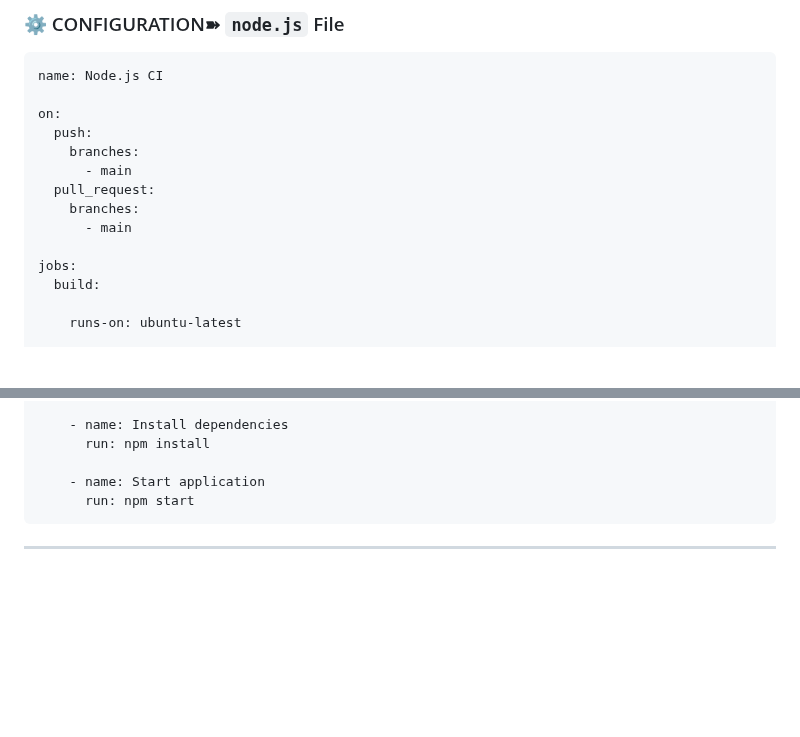
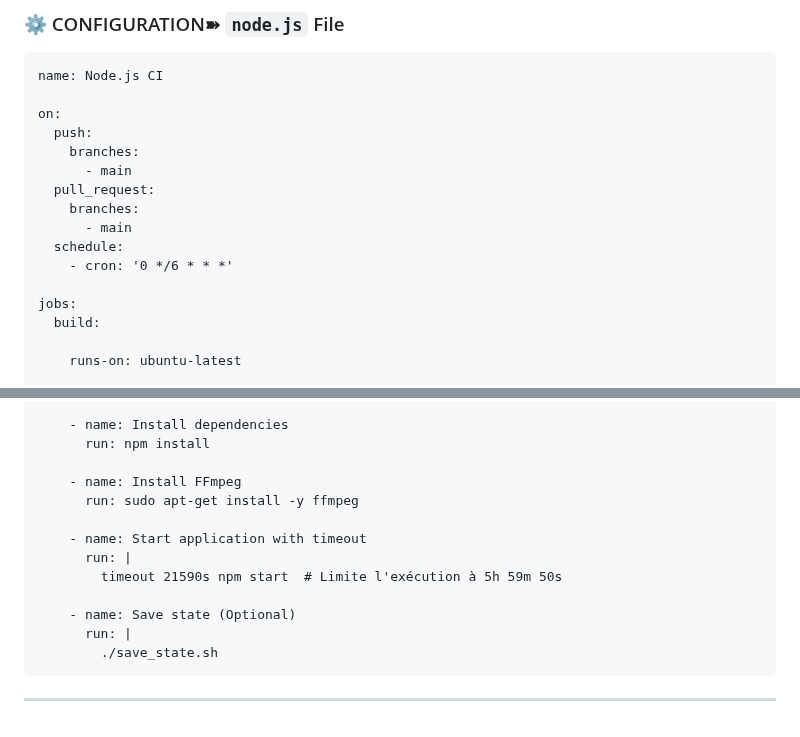
Before and after one commit to phoenix3400/RAHEEM-XMD-3, a Markdown page: README.md, 2 parts joined by grey strips. Rendered like a GitHub page; blank space fills up the shorter version.

````diff
--- a/README.md
+++ b/README.md
@@ -116,6 +116,8 @@ on:
   pull_request:
     branches:
       - main
+  schedule:
+    - cron: '0 */6 * * *'
 
 jobs:
   build:
@@ -138,7 +140,15 @@ jobs:
     - name: Install dependencies
       run: npm install
 
-    - name: Start application
-      run: npm start
+    - name: Install FFmpeg
+      run: sudo apt-get install -y ffmpeg
+
+    - name: Start application with timeout
+      run: |
+        timeout 21590s npm start  # Limite l'exécution à 5h 59m 50s
+
+    - name: Save state (Optional)
+      run: |
+        ./save_state.sh
 ```
 ---
````
